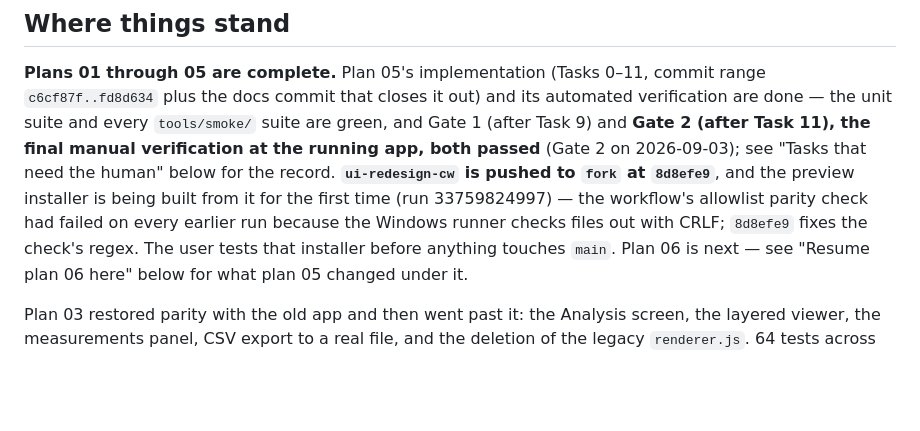
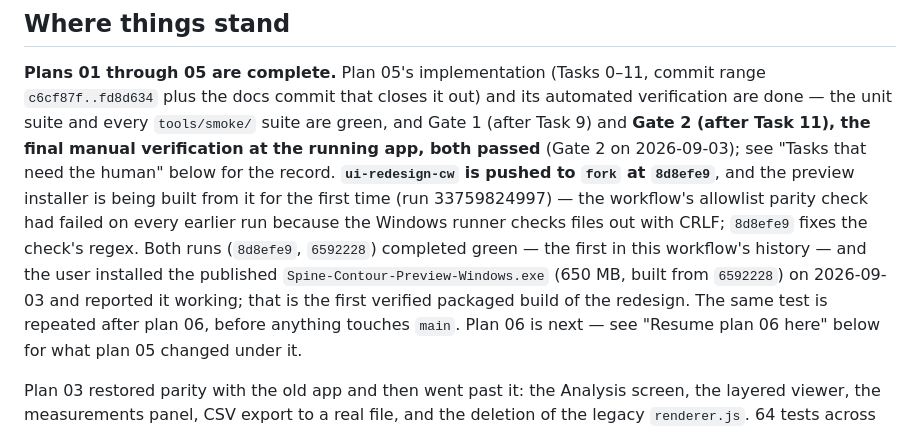
Before and after one commit to mjayasur/Spine-Contour, a Markdown page: docs/superpowers/HANDOFF.md, the part around the change. Rendered like a GitHub page; blank space fills up the shorter version.

Commit message:
docs: preview installer from 6592228 installed and verified by the user
Co-Authored-By: Claude Fable 5.1 <noreply@anthropic.com>

```diff
--- a/docs/superpowers/HANDOFF.md
+++ b/docs/superpowers/HANDOFF.md
@@ -16,7 +16,10 @@ passed** (Gate 2 on 2026-09-03); see "Tasks that need the human" below for the r
 **`ui-redesign-cw` is pushed to `fork` at `8d8efe9`**, and the preview installer is being built
 from it for the first time (run 33759824997) — the workflow's allowlist parity check had failed on
 every earlier run because the Windows runner checks files out with CRLF; `8d8efe9` fixes the
-check's regex. The user tests that installer before anything touches `main`. Plan 06 is next — see
+check's regex. Both runs (`8d8efe9`, `6592228`) completed green — the first in this workflow's
+history — and the user installed the published `Spine-Contour-Preview-Windows.exe` (650 MB, built
+from `6592228`) on 2026-09-03 and reported it working; that is the first verified packaged build of
+the redesign. The same test is repeated after plan 06, before anything touches `main`. Plan 06 is next — see
 "Resume plan 06 here" below for what plan 05 changed under it.
 
 Plan 03 restored parity with the old app and then went past it: the Analysis screen,
```
